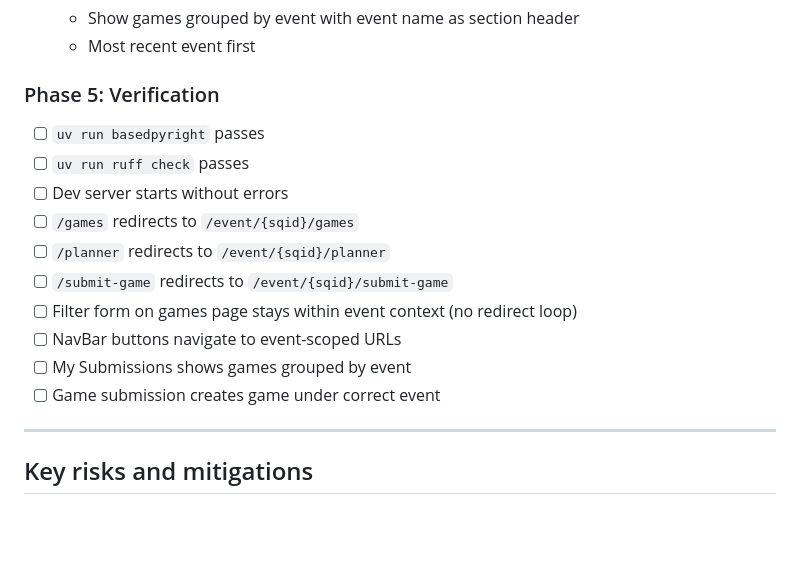
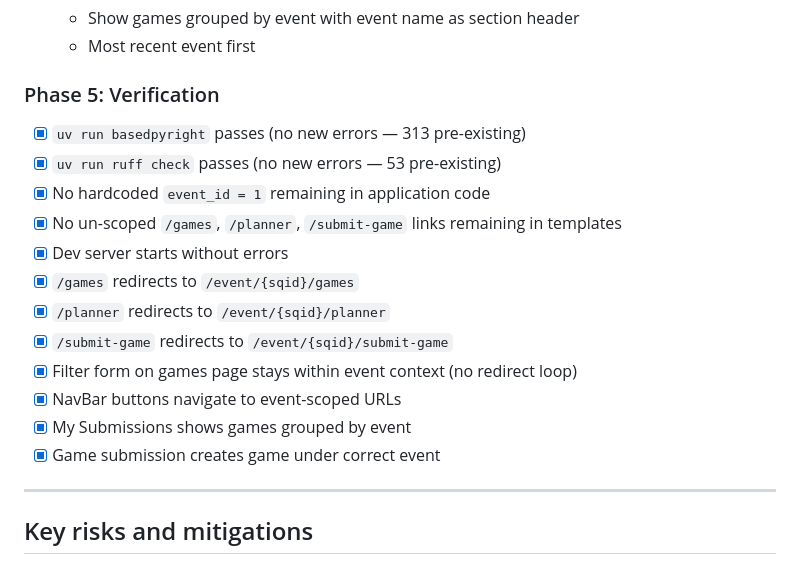
Before and after one commit to hoplime/convergence-games, a Markdown page: .tasks/multi-event-support/plan.md, the part around the change. Drawn GitHub-style; blank space fills up the shorter version.

Commit message:
Mark multi-event support plan as complete
All phases verified: type checking, linting, redirects, event-scoped
URLs, filter form context, navbar links, grouped submissions, and
game submission under correct event.

Co-Authored-By: Claude Opus 4.6 (1M context) <noreply@anthropic.com>

```diff
--- a/.tasks/multi-event-support/plan.md
+++ b/.tasks/multi-event-support/plan.md
@@ -95,16 +95,18 @@ Home page content will be replaced with 2026 content manually when ready -- not
 
 ### Phase 5: Verification
 
-- [ ] `uv run basedpyright` passes
-- [ ] `uv run ruff check` passes
-- [ ] Dev server starts without errors
-- [ ] `/games` redirects to `/event/{sqid}/games`
-- [ ] `/planner` redirects to `/event/{sqid}/planner`
-- [ ] `/submit-game` redirects to `/event/{sqid}/submit-game`
-- [ ] Filter form on games page stays within event context (no redirect loop)
-- [ ] NavBar buttons navigate to event-scoped URLs
-- [ ] My Submissions shows games grouped by event
-- [ ] Game submission creates game under correct event
+- [x] `uv run basedpyright` passes (no new errors — 313 pre-existing)
+- [x] `uv run ruff check` passes (no new errors — 53 pre-existing)
+- [x] No hardcoded `event_id = 1` remaining in application code
+- [x] No un-scoped `/games`, `/planner`, `/submit-game` links remaining in templates
+- [x] Dev server starts without errors
+- [x] `/games` redirects to `/event/{sqid}/games`
+- [x] `/planner` redirects to `/event/{sqid}/planner`
+- [x] `/submit-game` redirects to `/event/{sqid}/submit-game`
+- [x] Filter form on games page stays within event context (no redirect loop)
+- [x] NavBar buttons navigate to event-scoped URLs
+- [x] My Submissions shows games grouped by event
+- [x] Game submission creates game under correct event
 
 ---
 
```
